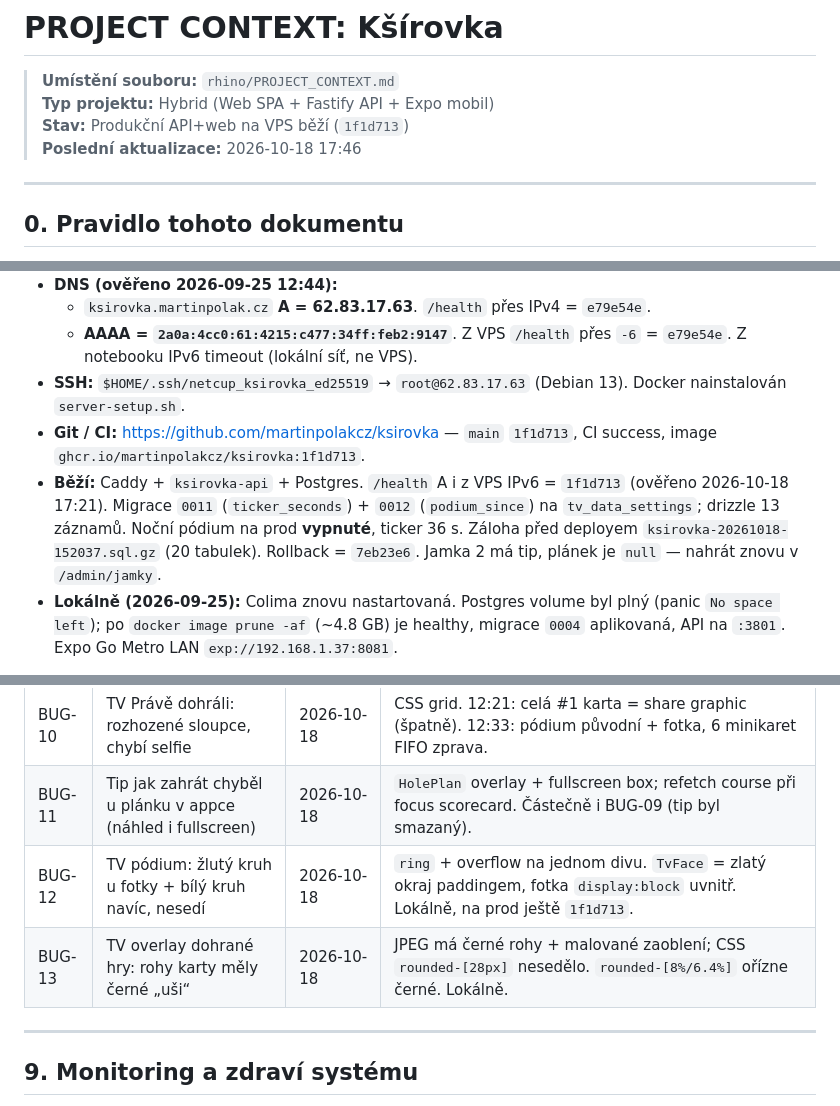
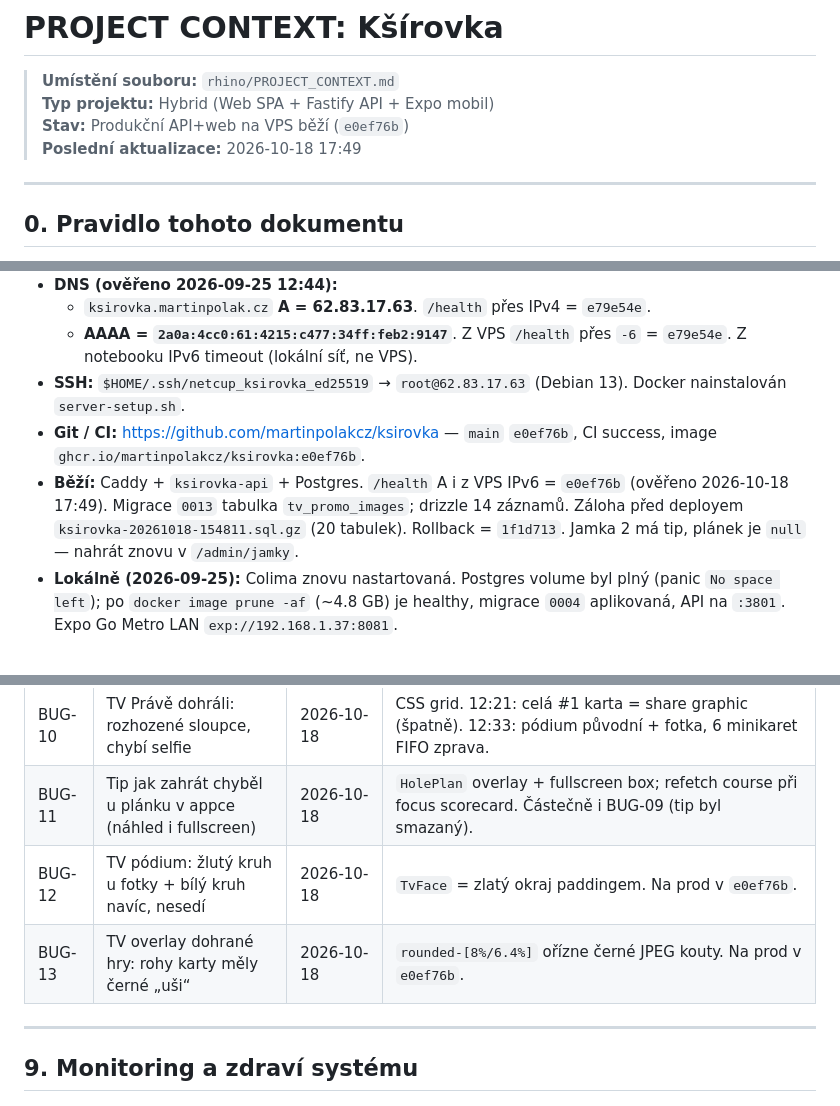
Before and after one commit to martinpolakcz/ksirovka, a Markdown page: rhino/PROJECT_CONTEXT.md, 3 parts joined by grey strips. Drawn GitHub-style.

Commit message:
Zapsat nasazení e0ef76b s kroužky, rohy a uploadem reklam.
Co-authored-by: Cursor <cursoragent@cursor.com>

```diff
--- a/rhino/PROJECT_CONTEXT.md
+++ b/rhino/PROJECT_CONTEXT.md
@@ -1,8 +1,8 @@
 # PROJECT CONTEXT: Kšírovka
 > **Umístění souboru:** `rhino/PROJECT_CONTEXT.md`
 > **Typ projektu:** Hybrid (Web SPA + Fastify API + Expo mobil)
-> **Stav:** Produkční API+web na VPS běží (`1f1d713`)
-> **Poslední aktualizace:** 2026-10-18 17:46
+> **Stav:** Produkční API+web na VPS běží (`e0ef76b`)
+> **Poslední aktualizace:** 2026-10-18 17:49
 
 ---
 
@@ -66,8 +66,8 @@ Expo účet: `martinpolak` (`martin.polak.cz@gmail.com`). EAS projekt: `@martinp
   - `ksirovka.martinpolak.cz` **A = 62.83.17.63**. `/health` přes IPv4 = `e79e54e`.
   - **AAAA = `2a0a:4cc0:61:4215:c477:34ff:feb2:9147`**. Z VPS `/health` přes `-6` = `e79e54e`. Z notebooku IPv6 timeout (lokální síť, ne VPS).
 - **SSH:** `$HOME/.ssh/netcup_ksirovka_ed25519` → `root@62.83.17.63` (Debian 13). Docker nainstalován `server-setup.sh`.
-- **Git / CI:** https://github.com/martinpolakcz/ksirovka — `main` `1f1d713`, CI success, image `ghcr.io/martinpolakcz/ksirovka:1f1d713`.
-- **Běží:** Caddy + `ksirovka-api` + Postgres. `/health` A i z VPS IPv6 = `1f1d713` (ověřeno 2026-10-18 17:21). Migrace `0011` (`ticker_seconds`) + `0012` (`podium_since`) na `tv_data_settings`; drizzle 13 záznamů. Noční pódium na prod **vypnuté**, ticker 36 s. Záloha před deployem `ksirovka-20261018-152037.sql.gz` (20 tabulek). Rollback = `7eb23e6`. Jamka 2 má tip, plánek je `null` — nahrát znovu v `/admin/jamky`.
+- **Git / CI:** https://github.com/martinpolakcz/ksirovka — `main` `e0ef76b`, CI success, image `ghcr.io/martinpolakcz/ksirovka:e0ef76b`.
+- **Běží:** Caddy + `ksirovka-api` + Postgres. `/health` A i z VPS IPv6 = `e0ef76b` (ověřeno 2026-10-18 17:49). Migrace `0013` tabulka `tv_promo_images`; drizzle 14 záznamů. Záloha před deployem `ksirovka-20261018-154811.sql.gz` (20 tabulek). Rollback = `1f1d713`. Jamka 2 má tip, plánek je `null` — nahrát znovu v `/admin/jamky`.
 - **Lokálně (2026-09-25):** Colima znovu nastartovaná. Postgres volume byl plný (panic `No space left`); po `docker image prune -af` (~4.8 GB) je healthy, migrace `0004` aplikovaná, API na `:3801`. Expo Go Metro LAN `exp://192.168.1.37:8081`.
 
 Jediné místo s IP a doménami: `deploy/target.env`.
@@ -296,8 +297,8 @@ První Play submit = internal testing. Tester instaluje přes **opt-in odkaz + O
 | BUG-09 | Uložení tipu v `/admin/jamky` smazalo plánek | 2026-10-18 | Zod `undefined → null`; `optionalText` vynechané pole nechá. Ověřeno lokálně: upload + Uložit tip, `Odstranit plánek` zůstalo. |
 | BUG-10 | TV Právě dohráli: rozhozené sloupce, chybí selfie | 2026-10-18 | CSS grid. 12:21: celá #1 karta = share graphic (špatně). 12:33: pódium původní + fotka, 6 minikaret FIFO zprava. |
 | BUG-11 | Tip jak zahrát chyběl u plánku v appce (náhled i fullscreen) | 2026-10-18 | `HolePlan` overlay + fullscreen box; refetch course při focus scorecard. Částečně i BUG-09 (tip byl smazaný). |
-| BUG-12 | TV pódium: žlutý kruh u fotky + bílý kruh navíc, nesedí | 2026-10-18 | `ring` + overflow na jednom divu. `TvFace` = zlatý okraj paddingem, fotka `display:block` uvnitř. Lokálně, na prod ještě `1f1d713`. |
-| BUG-13 | TV overlay dohrané hry: rohy karty měly černé „uši“ | 2026-10-18 | JPEG má černé rohy + malované zaoblení; CSS `rounded-[28px]` nesedělo. `rounded-[8%/6.4%]` ořízne černé. Lokálně. |
+| BUG-12 | TV pódium: žlutý kruh u fotky + bílý kruh navíc, nesedí | 2026-10-18 | `TvFace` = zlatý okraj paddingem. Na prod v `e0ef76b`. |
+| BUG-13 | TV overlay dohrané hry: rohy karty měly černé „uši“ | 2026-10-18 | `rounded-[8%/6.4%]` ořízne černé JPEG kouty. Na prod v `e0ef76b`. |
 
 ---
 
```
Also changed, not shown: other parts of rhino/PROJECT_CONTEXT.md (+2 -1 lines).
